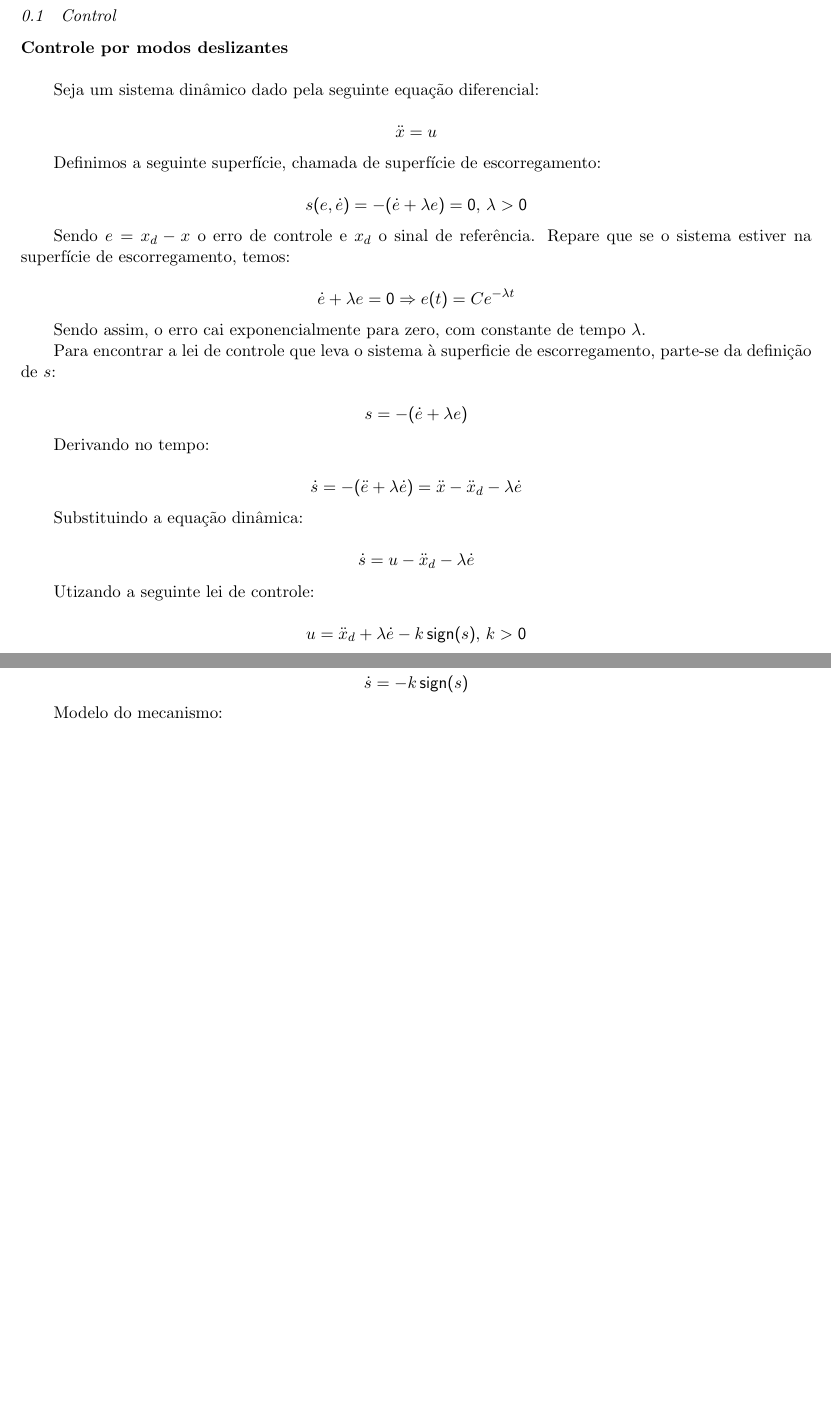
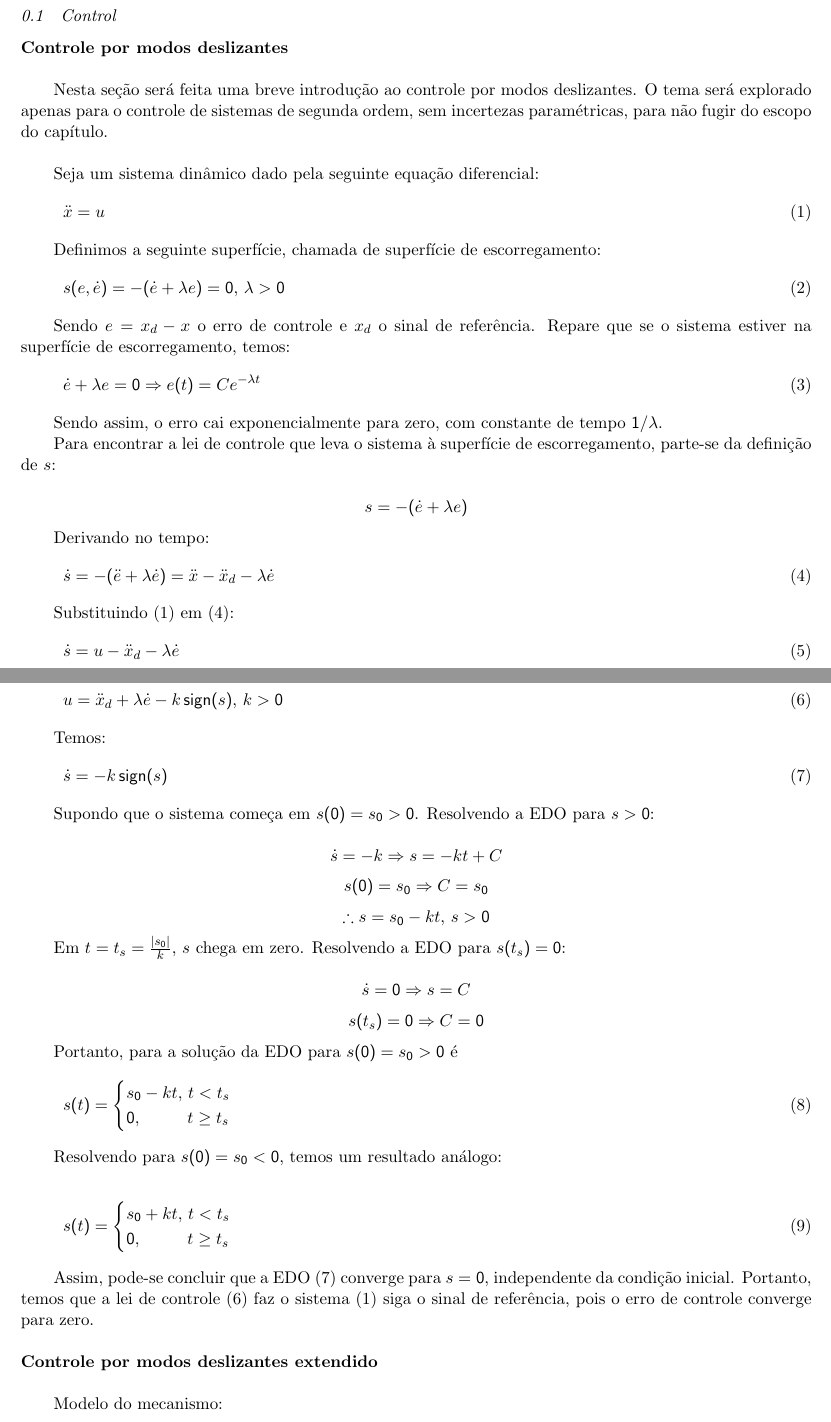
Before and after one commit to mrcouts/Nyquist-Attack, a LaTeX document (Robotics/Balanceamento/[HESS-COELHO, ORSINO, COUTINHO] ADAPTATIVE BALANCING TECHNIQUES APPLIED TO PARALLEL MECHANISMS.tex, which reads Robotics/Balanceamento/SECTIONS/ANDRE/3-2.tex): two parts of pages 3 and 4 of 6, joined at a grey line, cut so that both start at the same text, the shorter picture padded with empty space. Compiled offline with pdfLaTeX.

Commit message:
Texto atualizado!

```diff
--- a/Robotics/Balanceamento/SECTIONS/ANDRE/3-2.tex
+++ b/Robotics/Balanceamento/SECTIONS/ANDRE/3-2.tex
@@ -2,41 +2,82 @@
 
 \noindent {\bf Controle por modos deslizantes}\\
 
-Seja um sistema dinâmico dado pela seguinte equação diferencial:
+Nesta se\c{c}\~ao ser\'a feita uma breve introdu\c{c}\~ao ao controle por modos deslizantes. O tema ser\'a explorado apenas para o controle de sistemas de segunda ordem, sem incertezas param\'etricas, para n\~ao fugir do escopo do cap\'itulo. \\
 
-$$ \ddot{x} = u $$
+Seja um sistema din\^amico dado pela seguinte equa\c{c}\~ao diferencial:
+\begin{equation} \label{eq:SimpleODE}
+\ddot{x} = u
+\end{equation}
 
-Definimos a seguinte superfície, chamada de superfície de escorregamento:
+Definimos a seguinte superf\'icie, chamada de superf\'icie de escorregamento:
+\begin{equation} \label{eq:SlidingSurface}
+s(e, \dot{e}) = - (\dot{e} + \lambda e) = 0, \, \lambda > 0
+\end{equation}
 
-$$ s(e, \dot{e}) = - (\dot{e} + \lambda e) = 0, \, \lambda > 0 $$
+Sendo $e = x_d - x$ o erro de controle e $x_d$ o sinal de refer\^encia. Repare que se o sistema estiver na superf\'icie de escorregamento, temos:
+\begin{equation} \label{eq:SlidingError}
+\dot{e} + \lambda e = 0 \Rightarrow e(t) = C e^{- \lambda t}
+\end{equation}
 
-Sendo $e = x_d - x$ o erro de controle e $x_d$ o sinal de referência. Repare que se o sistema estiver na superfície de escorregamento, temos:
+Sendo assim, o erro cai exponencialmente para zero, com constante de tempo $1/\lambda$.
 
-$$ \dot{e} + \lambda e = 0 \Rightarrow e(t) = C e^{- \lambda t} $$
-
-Sendo assim, o erro cai exponencialmente para zero, com constante de tempo $\lambda$.
-
-Para encontrar a lei de controle que leva o sistema à superficie de escorregamento, parte-se da definição de $s$:
+Para encontrar a lei de controle que leva o sistema \`a superf\'icie de escorregamento, parte-se da defini\c{c}\~ao de $s$:
 
 $$ s = -(\dot{e} + \lambda e) $$
 
 Derivando no tempo:
+\begin{equation} \label{eq:dotS}
+\dot{s} =  -(\ddot{e} + \lambda \dot{e}) = \ddot{x} - \ddot{x}_d - \lambda \dot{e}
+\end{equation}
 
-$$ \dot{s} =  -(\ddot{e} + \lambda \dot{e}) = \ddot{x} - \ddot{x}_d - \lambda \dot{e} $$
-
-Substituindo a equação dinâmica:
-
-$$ \dot{s} = u - \ddot{x}_d - \lambda \dot{e} $$
+Substituindo \eqref{eq:SimpleODE} em \eqref{eq:dotS}:
+\begin{equation} \label{dotS2}
+\dot{s} = u - \ddot{x}_d - \lambda \dot{e}
+\end{equation}
 
 Utizando a seguinte lei de controle:
-
-$$ u = \ddot{x}_d + \lambda \dot{e} - k \sign (s), \, k>0$$
+\begin{equation} \label{SMControlLaw1D}
+u = \ddot{x}_d + \lambda \dot{e} - k \sign (s), \, k>0
+\end{equation}
 
 Temos:
+\begin{equation} \label{CloserLoop1D}
+\dot{s} = -k \sign(s)
+\end{equation}
 
-$$ \dot{s} = -k \sign(s) $$
+Supondo que o sistema come\c{c}a em $s(0) = s_0 >0$. Resolvendo a EDO para $s>0$:
 
+$$ \dot{s} = -k \Rightarrow s = -k t + C $$
+$$ s(0) = s_0 \Rightarrow C = s_0 $$
+$$ \therefore s = s_0 - k t, \, s>0 $$
 
+Em $t = t_s = \frac{|s_0|}{k}$, $s$ chega em zero. Resolvendo a EDO para $s(t_s) = 0$:
+
+$$ \dot{s} = 0 \Rightarrow s =  C $$
+$$ s(t_s) = 0 \Rightarrow C = 0 $$
+
+Portanto, para a solu\c{c}\~ao da EDO para $s(0) = s_0 > 0$ é
+\begin{equation} \label{eq:SM-ODE-Sol1}
+s(t) =
+\begin{cases}
+s_0 - k t, \, t < t_s \\
+0, \,\,\,\,\,\,\,\,\,\,\,\,\,\,\,\, t \geq t_s \\
+\end{cases}
+\end{equation}
+
+Resolvendo para $s(0) = s_0 < 0$, temos um resultado an\'alogo:
+
+\begin{equation} \label{eq:SM-ODE-Sol2}
+s(t) =
+\begin{cases}
+s_0 + k t, \, t < t_s \\
+0, \,\,\,\,\,\,\,\,\,\,\,\,\,\,\,\, t \geq t_s \\
+\end{cases}
+\end{equation}
+
+Assim, pode-se concluir que a EDO \eqref{CloserLoop1D} converge para $s=0$, independente da condi\c{c}\~ao inicial. Portanto, temos que a lei de controle \eqref{SMControlLaw1D} faz o sistema \eqref{eq:SimpleODE} siga o sinal de referência, pois o erro de controle converge para zero. \\
+
+\noindent {\bf Controle por modos deslizantes extendido}\\
 
 Modelo do mecanismo:
 
```
Also changed, not shown: Robotics/Balanceamento/[HESS-COELHO, ORSINO, COUTINHO] ADAPTATIVE BALANCING TECHNIQUES APPLIED TO PARALLEL MECHANISMS.pdf, Robotics/Balanceamento/SECTIONS/ANDRE/3-2.tex (8 more changed lines), 3 other files.
